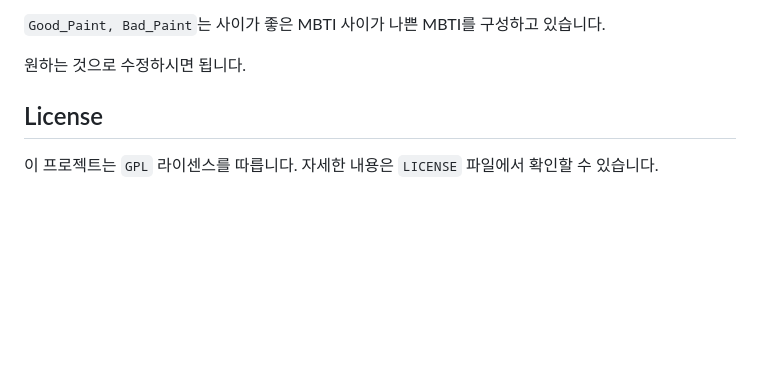
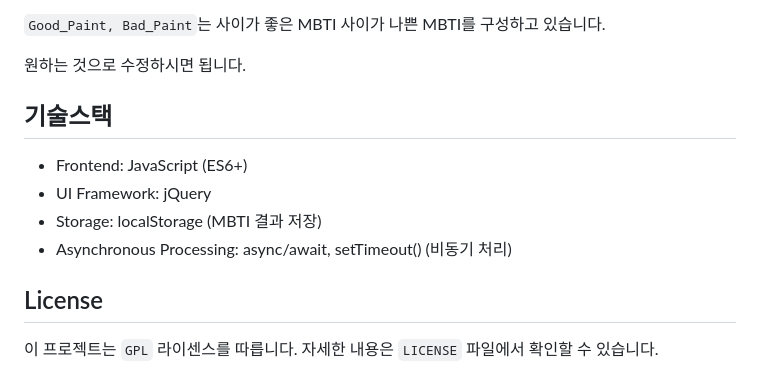
Before and after one commit to hsx0306/MBTIsite-Personalization, a Markdown page: README.md, the part around the change. Rendered like a GitHub page; blank space fills up the shorter version.

````diff
--- a/README.md
+++ b/README.md
@@ -56,6 +56,12 @@ DataMBTI.js에는 모든 MBTI가 상단의 형태로 정리되어있습니다.
 ```Good_Paint, Bad_Paint```는 사이가 좋은 MBTI 사이가 나쁜 MBTI를 구성하고 있습니다.
 
 원하는 것으로 수정하시면 됩니다.
+
+## 기술스택
+- Frontend: JavaScript (ES6+)
+- UI Framework: jQuery
+- Storage: localStorage (MBTI 결과 저장)
+- Asynchronous Processing: async/await, setTimeout() (비동기 처리)
 
 ## License
 이 프로젝트는 ```GPL``` 라이센스를 따릅니다. 자세한 내용은 ```LICENSE``` 파일에서 확인할 수 있습니다.
````
